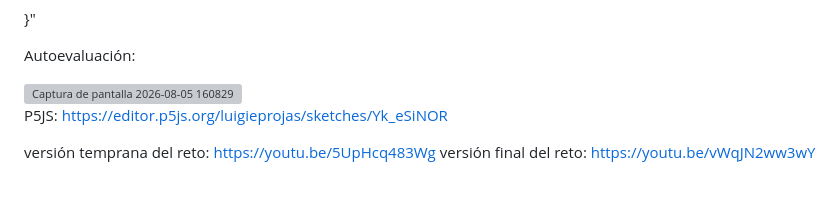
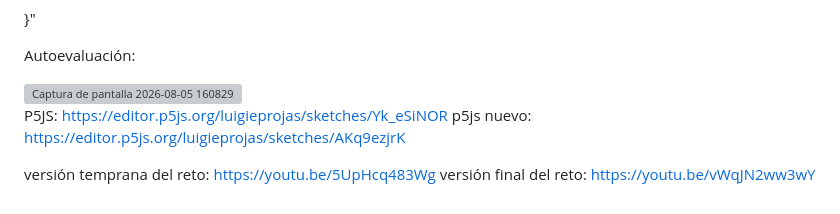
Before and after one commit to luigirojas72/Simulaci-n-de-Sistemas, a Markdown page: Unidad 2.md, the part around the change. GitHub-like rendering; grey boxes are pictures that could not be loaded.

```diff
--- a/Unidad 2.md
+++ b/Unidad 2.md
@@ -397,6 +397,7 @@ Autoevaluación:
 
 
 P5JS: https://editor.p5js.org/luigieprojas/sketches/Yk_eSiNOR
+p5js nuevo: https://editor.p5js.org/luigieprojas/sketches/AKq9ezjrK
 
 versión temprana del reto: https://youtu.be/5UpHcq483Wg
 versión final del reto: https://youtu.be/vWqJN2ww3wY
```
